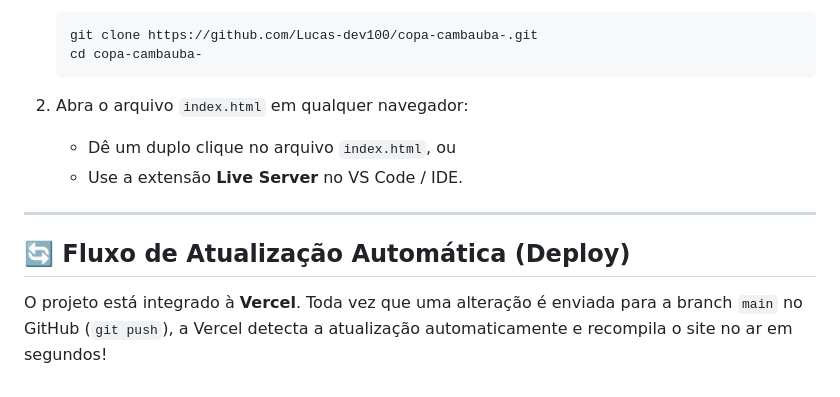
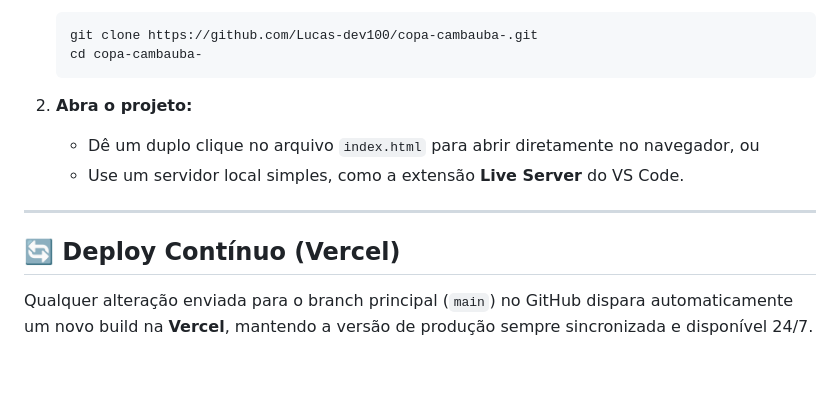
Before and after one commit to Luanserph/copa-cambauba-, a Markdown page: README.md, the part around one of its changes. GitHub-like rendering.

````diff
--- a/README.md
+++ b/README.md
@@ -81,12 +112,12 @@ O projeto está publicado e disponível online através da **Vercel**:
    cd copa-cambauba-
    ```
 
-2. Abra o arquivo `index.html` em qualquer navegador:
-   - Dê um duplo clique no arquivo `index.html`, ou
-   - Use a extensão **Live Server** no VS Code / IDE.
+2. **Abra o projeto:**
+   - Dê um duplo clique no arquivo `index.html` para abrir diretamente no navegador, ou
+   - Use um servidor local simples, como a extensão **Live Server** do VS Code.
 
 ---
 
-## 🔄 Fluxo de Atualização Automática (Deploy)
+## 🔄 Deploy Contínuo (Vercel)
 
-O projeto está integrado à **Vercel**. Toda vez que uma alteração é enviada para a branch `main` no GitHub (`git push`), a Vercel detecta a atualização automaticamente e recompila o site no ar em segundos!
+Qualquer alteração enviada para o branch principal (`main`) no GitHub dispara automaticamente um novo build na **Vercel**, mantendo a versão de produção sempre sincronizada e disponível 24/7.
````
Also changed, not shown: other parts of README.md (+85 -54 lines).
